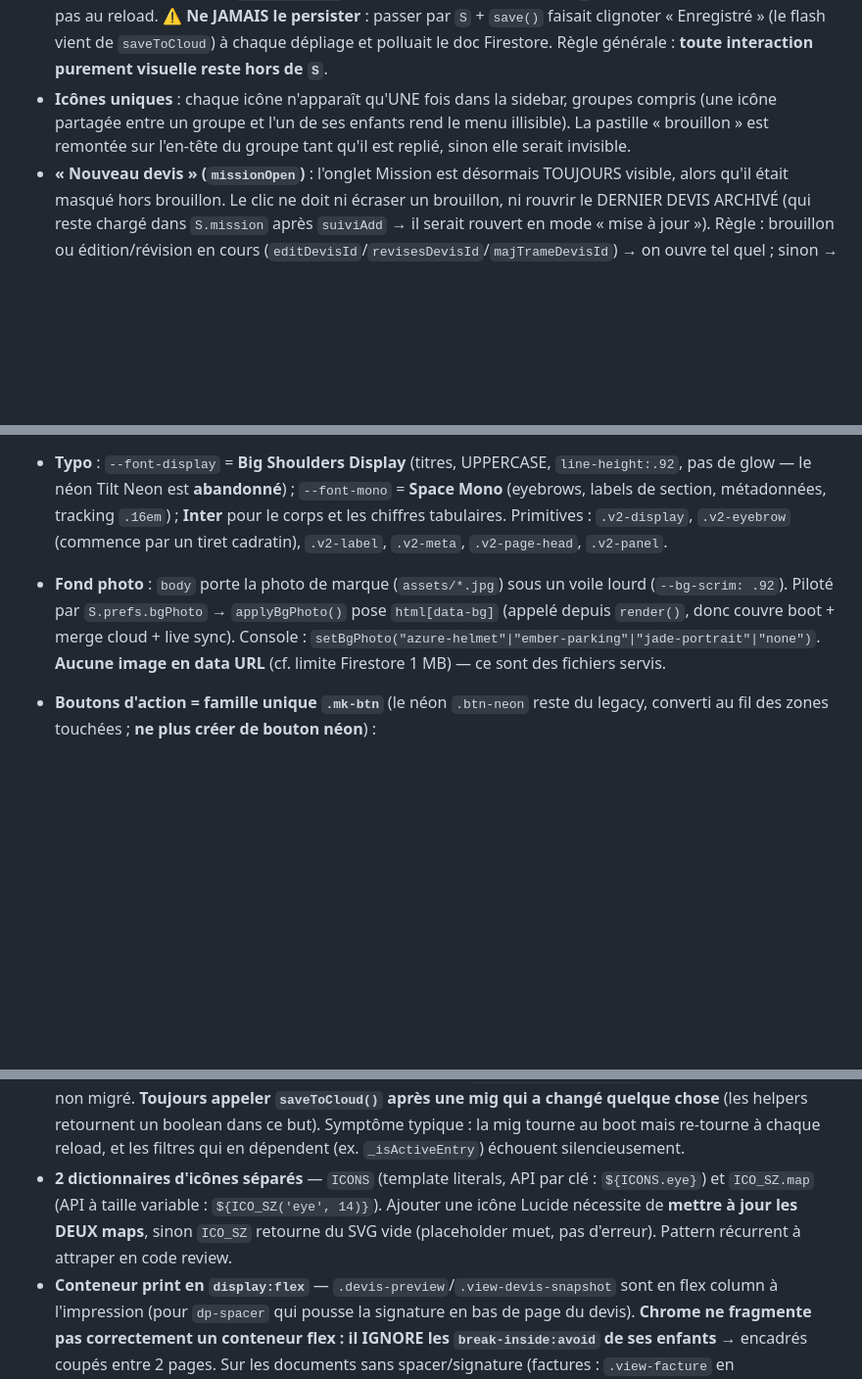
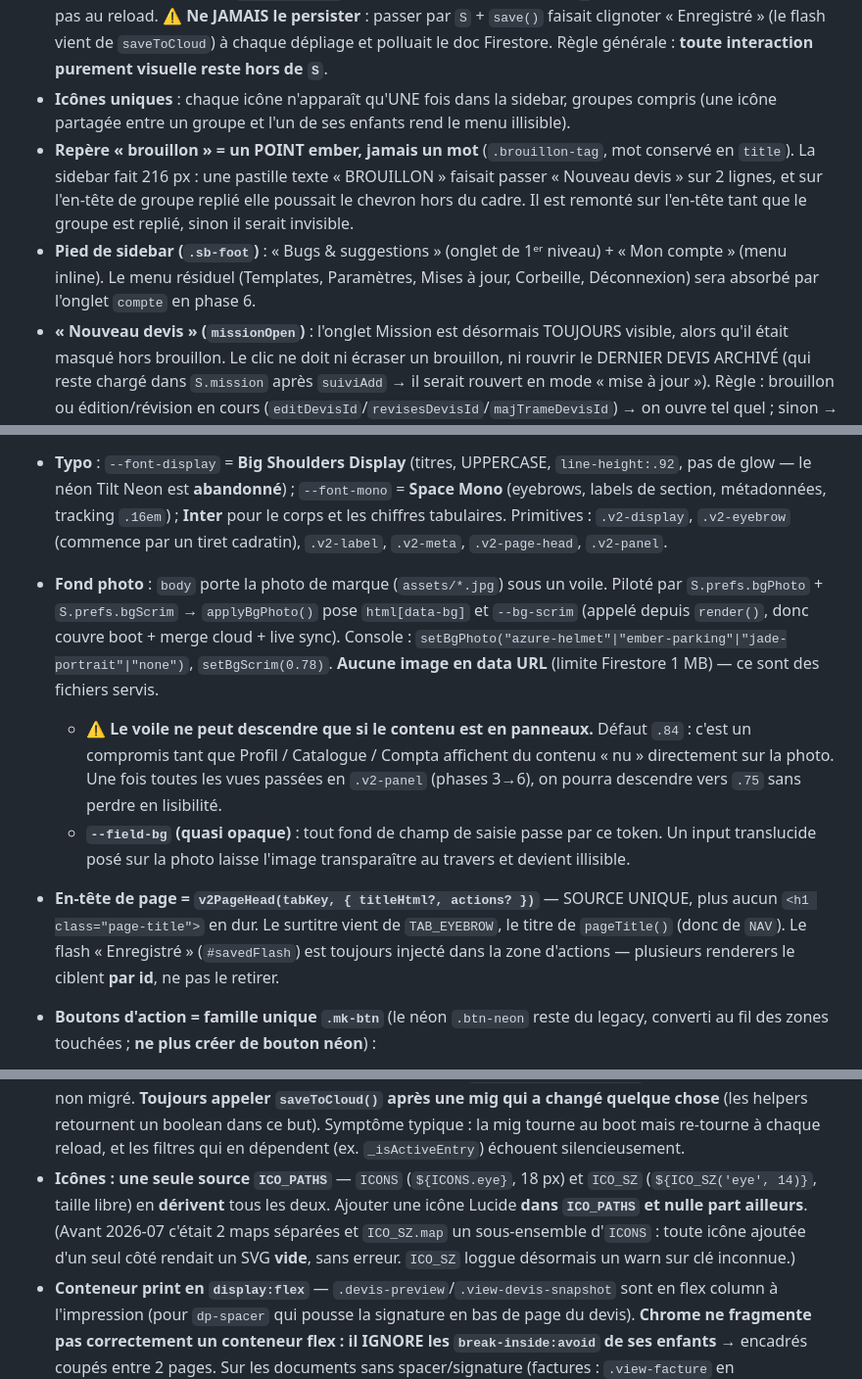
Before and after one commit to mhuur/Photo, a Markdown page: CLAUDE.md, 3 parts joined by grey strips. Shown at 98% size. GitHub-like rendering; blank space fills up the shorter version.

Commit message:
docs(claude): phase 1 — v2PageHead, ICO_PATHS, sidebar, voile
- § Charte V2 : v2PageHead = source unique des en-têtes ; --field-bg ; le voile
  ne peut descendre qu'une fois le contenu en panneaux.
- Piège « 2 dictionnaires d'icônes » remplacé par la règle ICO_PATHS unique.
- Navigation : point ember pour le brouillon, pied de sidebar.

Co-Authored-By: Claude Fable 5 <noreply@anthropic.com>

```diff
--- a/CLAUDE.md
+++ b/CLAUDE.md
@@ -46,7 +46,9 @@ grep -nE "^function r[A-Z]" index.html    # liste tous les renderers (rXX)
 
 - **Accordéon au CLIC** (`.sb-group.open`), le groupe reste ouvert jusqu'au clic suivant ; plusieurs groupes peuvent l'être. `setTab` déplie le groupe de l'onglet ciblé (navigation programmatique : `missionTerminer` → Historique) sans refermer les autres. ⚠ **Jamais de dépliage au `:hover` sur un accordéon inline** : le contenu pousse les groupes du dessous, donc sortir d'un groupe le referme, tout remonte et la souris se retrouve dans le vide (reflow). Les vraies apps réservent le survol aux **panneaux flottants** (position absolue, qui ne poussent rien) — VS Code / Notion / Linear utilisent le clic pour l'inline.
 - **État de pli TRANSIENT** (`_navGroupOpen`, variable module, **jamais dans `S`**) : il survit à la navigation mais pas au reload. ⚠ **Ne JAMAIS le persister** : passer par `S` + `save()` faisait clignoter « Enregistré » (le flash vient de `saveToCloud`) à chaque dépliage et polluait le doc Firestore. Règle générale : **toute interaction purement visuelle reste hors de `S`**.
-- **Icônes uniques** : chaque icône n'apparaît qu'UNE fois dans la sidebar, groupes compris (une icône partagée entre un groupe et l'un de ses enfants rend le menu illisible). La pastille « brouillon » est remontée sur l'en-tête du groupe tant qu'il est replié, sinon elle serait invisible.
+- **Icônes uniques** : chaque icône n'apparaît qu'UNE fois dans la sidebar, groupes compris (une icône partagée entre un groupe et l'un de ses enfants rend le menu illisible).
+- **Repère « brouillon » = un POINT ember, jamais un mot** (`.brouillon-tag`, mot conservé en `title`). La sidebar fait 216 px : une pastille texte « BROUILLON » faisait passer « Nouveau devis » sur 2 lignes, et sur l'en-tête de groupe replié elle poussait le chevron hors du cadre. Il est remonté sur l'en-tête tant que le groupe est replié, sinon il serait invisible.
+- **Pied de sidebar (`.sb-foot`)** : « Bugs & suggestions » (onglet de 1ᵉʳ niveau) + « Mon compte » (menu inline). Le menu résiduel (Templates, Paramètres, Mises à jour, Corbeille, Déconnexion) sera absorbé par l'onglet `compte` en phase 6.
 - **« Nouveau devis » (`missionOpen`)** : l'onglet Mission est désormais TOUJOURS visible, alors qu'il était masqué hors brouillon. Le clic ne doit ni écraser un brouillon, ni rouvrir le DERNIER DEVIS ARCHIVÉ (qui reste chargé dans `S.mission` après `suiviAdd` → il serait rouvert en mode « mise à jour »). Règle : brouillon ou édition/révision en cours (`editDevisId`/`revisesDevisId`/`majTrameDevisId`) → on ouvre tel quel ; sinon → `missionNew()` (table rase).
 
 ## Conventions
@@ -76,7 +78,11 @@ L'ancienne palette navy/indigo est **révoquée**. Base near-black + 3 accents
 - ⚠ **`--primary` = `#45C1FD` (azure-300), un cyan CLAIR** : il est utilisé ~220× en couleur de **texte/bordure** sur near-black et seulement ~10× en fill. **Ne JAMAIS s'en servir comme remplissage sous un texte blanc** (contraste cassé) → utiliser **`--azure-fill` `#0A56E0`** (hover `--azure-fill-hi` `#2E86F0`). Les simples pastilles colorées sans texte (`.pst`, `.dv-dot`) gardent `--primary`.
 - `--surface` reste **OPAQUE** (dropdowns, modales, `<option>` en dépendent). Pour un panneau translucide qui laisse respirer la photo de fond → **`--surface-glass`** (`rgba(26,24,34,.85)`) ou la classe `.v2-panel`.
 - **Typo** : `--font-display` = **Big Shoulders Display** (titres, UPPERCASE, `line-height:.92`, pas de glow — le néon Tilt Neon est **abandonné**) ; `--font-mono` = **Space Mono** (eyebrows, labels de section, métadonnées, tracking `.16em`) ; **Inter** pour le corps et les chiffres tabulaires. Primitives : `.v2-display`, `.v2-eyebrow` (commence par un tiret cadratin), `.v2-label`, `.v2-meta`, `.v2-page-head`, `.v2-panel`.
-- **Fond photo** : `body` porte la photo de marque (`assets/*.jpg`) sous un voile lourd (`--bg-scrim: .92`). Piloté par `S.prefs.bgPhoto` → `applyBgPhoto()` pose `html[data-bg]` (appelé depuis `render()`, donc couvre boot + merge cloud + live sync). Console : `setBgPhoto("azure-helmet"|"ember-parking"|"jade-portrait"|"none")`. **Aucune image en data URL** (cf. limite Firestore 1 MB) — ce sont des fichiers servis.
+- **Fond photo** : `body` porte la photo de marque (`assets/*.jpg`) sous un voile. Piloté par `S.prefs.bgPhoto` + `S.prefs.bgScrim` → `applyBgPhoto()` pose `html[data-bg]` et `--bg-scrim` (appelé depuis `render()`, donc couvre boot + merge cloud + live sync). Console : `setBgPhoto("azure-helmet"|"ember-parking"|"jade-portrait"|"none")`, `setBgScrim(0.78)`. **Aucune image en data URL** (limite Firestore 1 MB) — ce sont des fichiers servis.
+  - ⚠ **Le voile ne peut descendre que si le contenu est en panneaux.** Défaut `.84` : c'est un compromis tant que Profil / Catalogue / Compta affichent du contenu « nu » directement sur la photo. Une fois toutes les vues passées en `.v2-panel` (phases 3→6), on pourra descendre vers `.75` sans perdre en lisibilité.
+  - **`--field-bg` (quasi opaque)** : tout fond de champ de saisie passe par ce token. Un input translucide posé sur la photo laisse l'image transparaître au travers et devient illisible.
+
+- **En-tête de page = `v2PageHead(tabKey, { titleHtml?, actions? })`** — SOURCE UNIQUE, plus aucun `<h1 class="page-title">` en dur. Le surtitre vient de `TAB_EYEBROW`, le titre de `pageTitle()` (donc de `NAV`). Le flash « Enregistré » (`#savedFlash`) est toujours injecté dans la zone d'actions — plusieurs renderers le ciblent **par id**, ne pas le retirer.
 
 - **Boutons d'action = famille unique `.mk-btn`** (le néon `.btn-neon` reste du legacy, converti au fil des zones touchées ; **ne plus créer de bouton néon**) :
   - `.mk-btn.green` (`--success-dark` = jade `#0E9E86`, texte blanc) — valider une étape positive (« Accepté », « Paiement reçu »).
@@ -285,7 +291,7 @@ Dissociation explicite ouverture / marquage. Cliquer ✉ Relance (`gmailRelanceF
 - **`recomputeRef`** : régénère ref si format obsolète OU si client courant a un num qui ne match pas. Protection : si la ref correspond à un devis archivé ET son format reflète le client courant, on ne touche pas.
 - **Snapshots HTML figés = fallback legacy uniquement** — depuis la bascule re-render (2026-07), modifier `rDevisPreview` affecte TOUS les documents (les archives sont régénérées à l'affichage). Le piège s'inverse : un changement de template touche rétroactivement les vieux devis — vérifier qu'il reste correct sur un snapshotMission ancien. Le CSS `.view-devis-snapshot` en plus de `.devis-preview` reste obligatoire (fallbacks pré-snapshotMission + factures historiques non purgées).
 - **Migration locale doit `saveToCloud()`** — `loadFromCloud` ET `subscribeWorkspaceData` peuvent lancer une migration (ex. `migrateRevisionChains`, `migratePhoneLeadingZero`). Si on `save()` localement seulement, le snapshot Firestore suivant écrase nos changements car `subscribeWorkspaceData` re-merge depuis le cloud non migré. **Toujours appeler `saveToCloud()` après une mig qui a changé quelque chose** (les helpers retournent un boolean dans ce but). Symptôme typique : la mig tourne au boot mais re-tourne à chaque reload, et les filtres qui en dépendent (ex. `_isActiveEntry`) échouent silencieusement.
-- **2 dictionnaires d'icônes séparés** — `ICONS` (template literals, API par clé : `${ICONS.eye}`) et `ICO_SZ.map` (API à taille variable : `${ICO_SZ('eye', 14)}`). Ajouter une icône Lucide nécessite de **mettre à jour les DEUX maps**, sinon `ICO_SZ` retourne du SVG vide (placeholder muet, pas d'erreur). Pattern récurrent à attraper en code review.
+- **Icônes : une seule source `ICO_PATHS`** — `ICONS` (`${ICONS.eye}`, 18 px) et `ICO_SZ` (`${ICO_SZ('eye', 14)}`, taille libre) en **dérivent** tous les deux. Ajouter une icône Lucide **dans `ICO_PATHS` et nulle part ailleurs**. (Avant 2026-07 c'était 2 maps séparées et `ICO_SZ.map` un sous-ensemble d'`ICONS` : toute icône ajoutée d'un seul côté rendait un SVG **vide**, sans erreur. `ICO_SZ` loggue désormais un warn sur clé inconnue.)
 - **Conteneur print en `display:flex`** — `.devis-preview`/`.view-devis-snapshot` sont en flex column à l'impression (pour `dp-spacer` qui pousse la signature en bas de page du devis). **Chrome ne fragmente pas correctement un conteneur flex : il IGNORE les `break-inside:avoid` de ses enfants** → encadrés coupés entre 2 pages. Sur les documents sans spacer/signature (factures : `.view-facture` en `display:block`), repasser le conteneur en bloc pour retrouver une pagination fiable. Si un nouveau type de doc imprimable apparaît sans signature → même traitement.
 - **`#app` est en `display:flex`** — tout écran « plein page » (login, pending, denied, loading) doit poser **`flex:1;width:100%`**, sinon il ne s'étire pas et ne couvre qu'une bande large comme son contenu. Le bug était invisible tant que ces écrans recopiaient le fond du `body` ; il saute aux yeux depuis que le `body` porte la photo. Corollaire : leur fond doit rester **transparent** (ils laissent voir la photo).
 - **`gen-schema.py` : commentaires dans `DEFAULT_S`** — le scanner d'accolades saute désormais les `//` (corrigé 2026-07). Avant, une **apostrophe française dans un commentaire** (« l'app ») ouvrait une fausse chaîne, l'équilibrage des accolades partait en vrille et `SCHEMA.md` échouait avec un « Extra data » cryptique. Si un jour un `/* … */` apparaît dans `DEFAULT_S`, il faudra l'ajouter au scanner.
```
Also changed, not shown: other parts of CLAUDE.md (+1 -1 lines).
